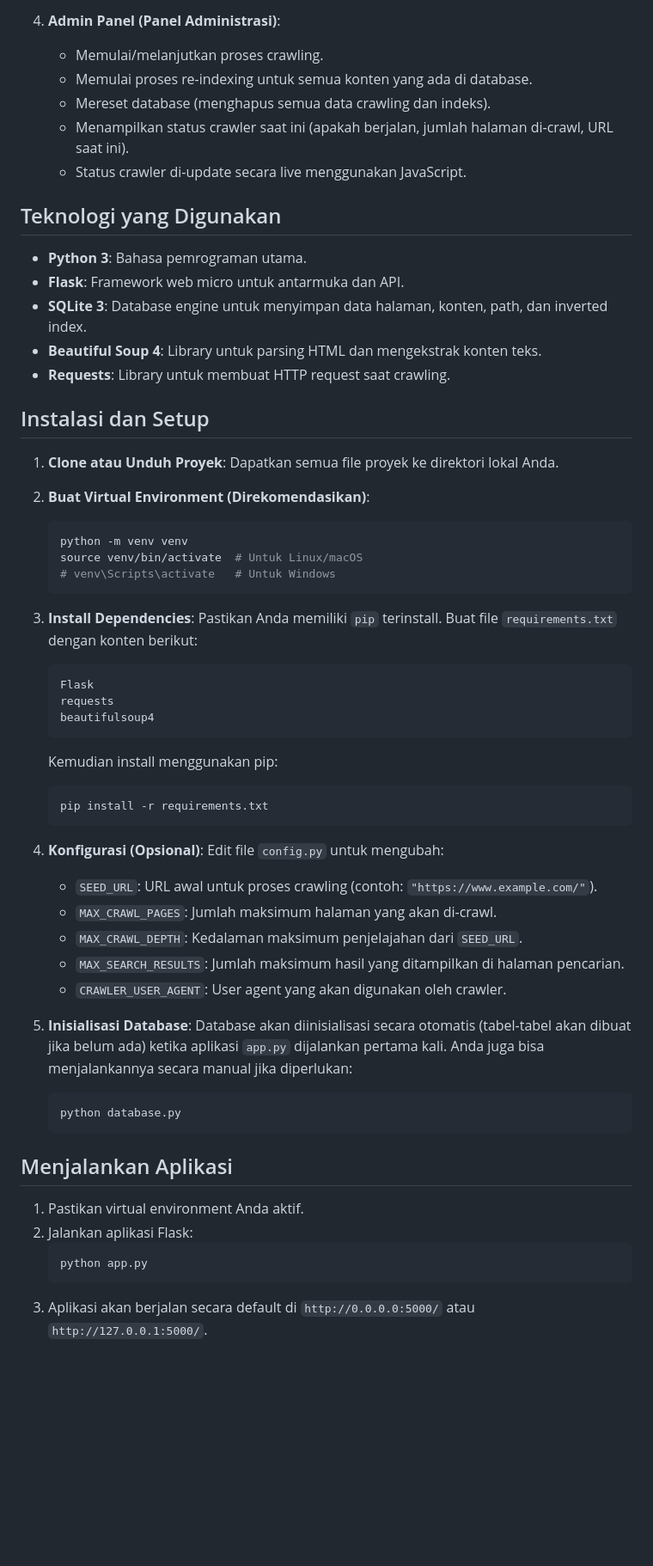
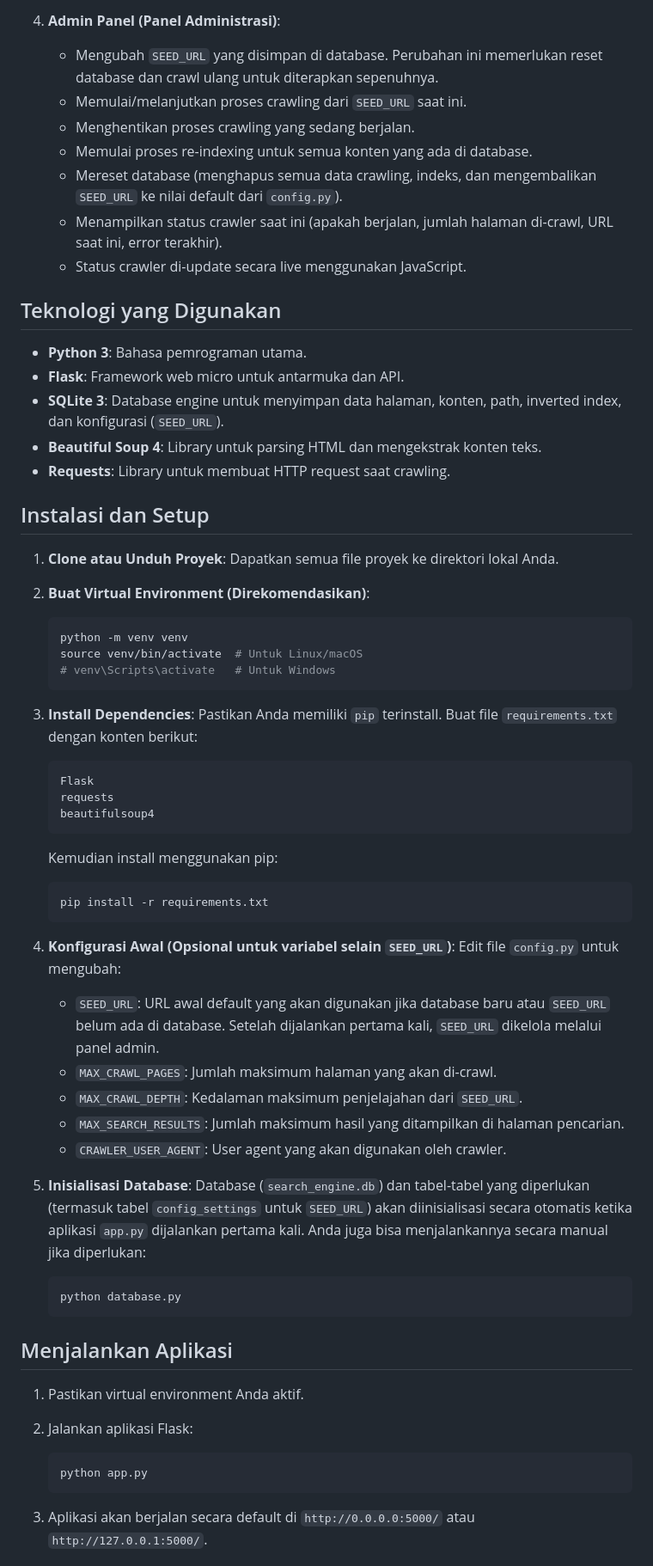
Before and after one commit to re4dam/UTS-Andal, a Markdown page: README.md, the part around one of its changes. Shown at 86% size. GitHub-like rendering; blank space fills up the shorter version.

Commit message:
newed README.md

````diff
--- a/README.md
+++ b/README.md
@@ -29,17 +29,19 @@ Proyek ini adalah aplikasi web Flask sederhana yang berfungsi sebagai mesin penc
     * Fitur untuk melihat rute link dari `SEED_URL` ke halaman hasil pencarian.
 
 4.  **Admin Panel (Panel Administrasi)**:
-    * Memulai/melanjutkan proses crawling.
+    * Mengubah `SEED_URL` yang disimpan di database. Perubahan ini memerlukan reset database dan crawl ulang untuk diterapkan sepenuhnya.
+    * Memulai/melanjutkan proses crawling dari `SEED_URL` saat ini.
+    * Menghentikan proses crawling yang sedang berjalan.
     * Memulai proses re-indexing untuk semua konten yang ada di database.
-    * Mereset database (menghapus semua data crawling dan indeks).
-    * Menampilkan status crawler saat ini (apakah berjalan, jumlah halaman di-crawl, URL saat ini).
+    * Mereset database (menghapus semua data crawling, indeks, dan mengembalikan `SEED_URL` ke nilai default dari `config.py`).
+    * Menampilkan status crawler saat ini (apakah berjalan, jumlah halaman di-crawl, URL saat ini, error terakhir).
     * Status crawler di-update secara live menggunakan JavaScript.
 
 ## Teknologi yang Digunakan
 
 * **Python 3**: Bahasa pemrograman utama.
 * **Flask**: Framework web micro untuk antarmuka dan API.
-* **SQLite 3**: Database engine untuk menyimpan data halaman, konten, path, dan inverted index.
+* **SQLite 3**: Database engine untuk menyimpan data halaman, konten, path, inverted index, dan konfigurasi (`SEED_URL`).
 * **Beautiful Soup 4**: Library untuk parsing HTML dan mengekstrak konten teks.
 * **Requests**: Library untuk membuat HTTP request saat crawling.
 
@@ -55,6 +57,7 @@ Proyek ini adalah aplikasi web Flask sederhana yang berfungsi sebagai mesin penc
     # venv\Scripts\activate   # Untuk Windows
     ```
 
+
 3.  **Install Dependencies**:
     Pastikan Anda memiliki `pip` terinstall. Buat file `requirements.txt` dengan konten berikut:
     ```txt
@@ -67,19 +70,21 @@ Proyek ini adalah aplikasi web Flask sederhana yang berfungsi sebagai mesin penc
     pip install -r requirements.txt
     ```
 
-4.  **Konfigurasi (Opsional)**:
+
+4.  **Konfigurasi Awal (Opsional untuk variabel selain `SEED_URL`)**:
     Edit file `config.py` untuk mengubah:
-    * `SEED_URL`: URL awal untuk proses crawling (contoh: `"https://www.example.com/"`).
+    * `SEED_URL`: URL awal default yang akan digunakan jika database baru atau `SEED_URL` belum ada di database. Setelah dijalankan pertama kali, `SEED_URL` dikelola melalui panel admin.
     * `MAX_CRAWL_PAGES`: Jumlah maksimum halaman yang akan di-crawl.
     * `MAX_CRAWL_DEPTH`: Kedalaman maksimum penjelajahan dari `SEED_URL`.
     * `MAX_SEARCH_RESULTS`: Jumlah maksimum hasil yang ditampilkan di halaman pencarian.
     * `CRAWLER_USER_AGENT`: User agent yang akan digunakan oleh crawler.
 
 5.  **Inisialisasi Database**:
-    Database akan diinisialisasi secara otomatis (tabel-tabel akan dibuat jika belum ada) ketika aplikasi `app.py` dijalankan pertama kali. Anda juga bisa menjalankannya secara manual jika diperlukan:
+    Database (`search_engine.db`) dan tabel-tabel yang diperlukan (termasuk tabel `config_settings` untuk `SEED_URL`) akan diinisialisasi secara otomatis ketika aplikasi `app.py` dijalankan pertama kali. Anda juga bisa menjalankannya secara manual jika diperlukan:
     ```bash
     python database.py
     ```
+
 
 ## Menjalankan Aplikasi
 
@@ -88,6 +93,7 @@ Proyek ini adalah aplikasi web Flask sederhana yang berfungsi sebagai mesin penc
     ```bash
     python app.py
     ```
+
 3.  Aplikasi akan berjalan secara default di `http://0.0.0.0:5000/` atau `http://127.0.0.1:5000/`.
 
 ## Penggunaan
````
Also changed, not shown: other parts of README.md (+13 -11 lines).
